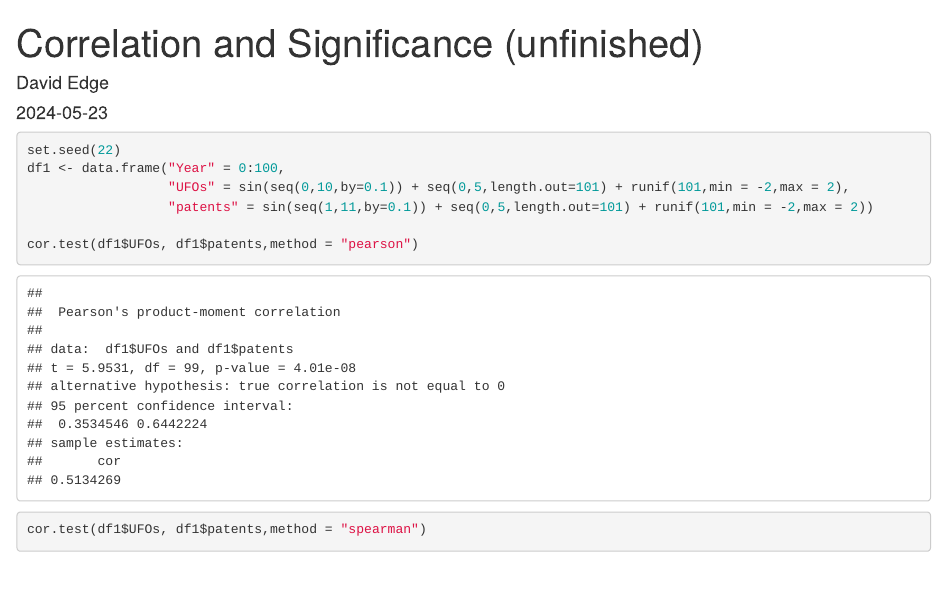
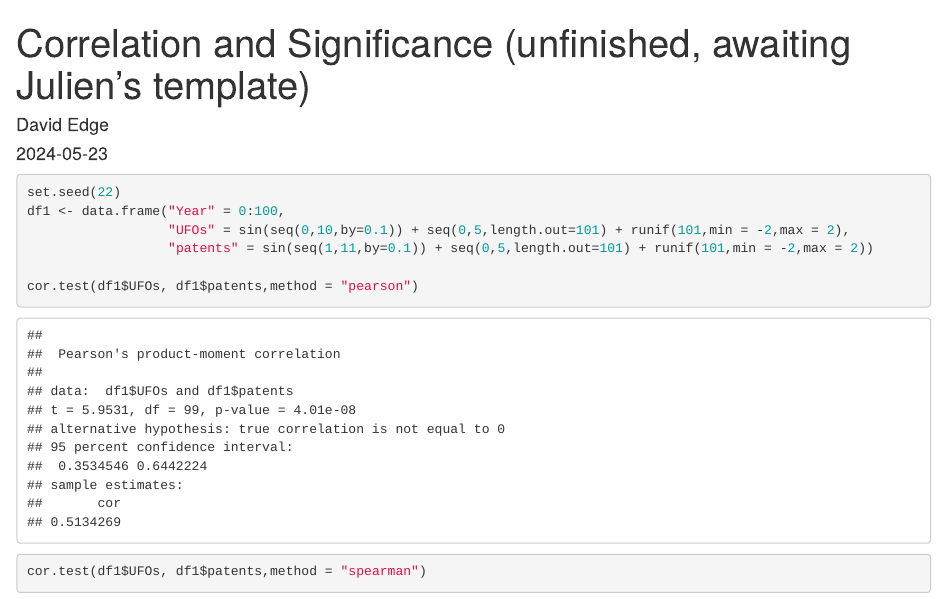
Before and after one commit to LinkedEarth/PyRATES_practicums_R, an R Markdown document (incomplete/CorrelationAndSignificance.Rmd): the page in a window 1100 px wide, from its top. Rendered offline with R 4.5, knitr and Pandoc, with nearby package versions; some code elsewhere in the file could not run offline.

Commit message:
Update CorrelationAndSignificance.Rmd

```diff
--- a/incomplete/CorrelationAndSignificance.Rmd
+++ b/incomplete/CorrelationAndSignificance.Rmd
@@ -1,5 +1,5 @@
 ---
-title: "Correlation and Significance (unfinished)"
+title: "Correlation and Significance (unfinished, awaiting Julien's template)"
 author: "David Edge"
 date: "2024-05-23"
 output: html_document
```
